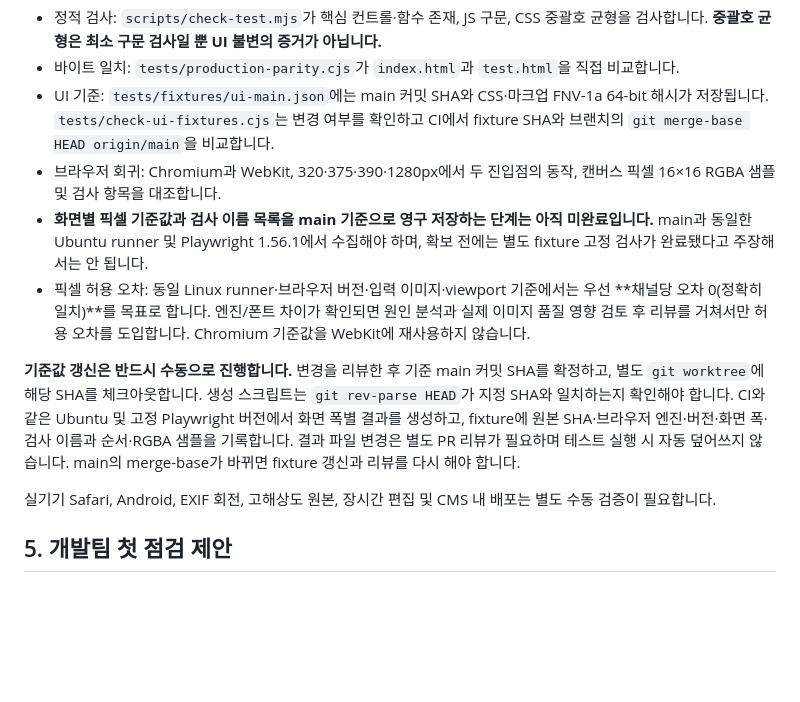
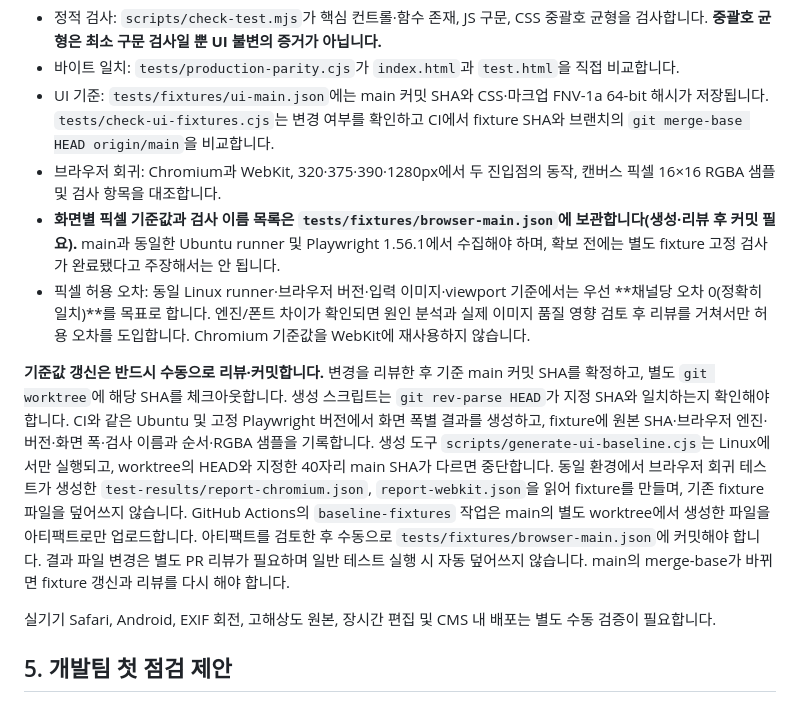
Before and after one commit to photodonga/marking, a Markdown page: docs/CODE_MAP.md, the part around the change. Drawn GitHub-style; blank space fills up the shorter version.

Commit message:
docs: document guarded Linux fixture artifact and manual review

```diff
--- a/docs/CODE_MAP.md
+++ b/docs/CODE_MAP.md
@@ -52,10 +52,10 @@ PWA 시작 URL: test.html (index.html과 바이트 동일)
 - 바이트 일치: `tests/production-parity.cjs`가 `index.html`과 `test.html`을 직접 비교합니다.
 - UI 기준: `tests/fixtures/ui-main.json`에는 main 커밋 SHA와 CSS·마크업 FNV-1a 64-bit 해시가 저장됩니다. `tests/check-ui-fixtures.cjs`는 변경 여부를 확인하고 CI에서 fixture SHA와 브랜치의 `git merge-base HEAD origin/main`을 비교합니다.
 - 브라우저 회귀: Chromium과 WebKit, 320·375·390·1280px에서 두 진입점의 동작, 캔버스 픽셀 16×16 RGBA 샘플 및 검사 항목을 대조합니다.
-- **화면별 픽셀 기준값과 검사 이름 목록을 main 기준으로 영구 저장하는 단계는 아직 미완료입니다.** main과 동일한 Ubuntu runner 및 Playwright 1.56.1에서 수집해야 하며, 확보 전에는 별도 fixture 고정 검사가 완료됐다고 주장해서는 안 됩니다.
+- **화면별 픽셀 기준값과 검사 이름 목록은 `tests/fixtures/browser-main.json`에 보관합니다(생성·리뷰 후 커밋 필요).** main과 동일한 Ubuntu runner 및 Playwright 1.56.1에서 수집해야 하며, 확보 전에는 별도 fixture 고정 검사가 완료됐다고 주장해서는 안 됩니다.
 - 픽셀 허용 오차: 동일 Linux runner·브라우저 버전·입력 이미지·viewport 기준에서는 우선 **채널당 오차 0(정확히 일치)**를 목표로 합니다. 엔진/폰트 차이가 확인되면 원인 분석과 실제 이미지 품질 영향 검토 후 리뷰를 거쳐서만 허용 오차를 도입합니다. Chromium 기준값을 WebKit에 재사용하지 않습니다.
 
-**기준값 갱신은 반드시 수동으로 진행합니다.** 변경을 리뷰한 후 기준 main 커밋 SHA를 확정하고, 별도 `git worktree`에 해당 SHA를 체크아웃합니다. 생성 스크립트는 `git rev-parse HEAD`가 지정 SHA와 일치하는지 확인해야 합니다. CI와 같은 Ubuntu 및 고정 Playwright 버전에서 화면 폭별 결과를 생성하고, fixture에 원본 SHA·브라우저 엔진·버전·화면 폭·검사 이름과 순서·RGBA 샘플을 기록합니다. 결과 파일 변경은 별도 PR 리뷰가 필요하며 테스트 실행 시 자동 덮어쓰지 않습니다. main의 merge-base가 바뀌면 fixture 갱신과 리뷰를 다시 해야 합니다.
+**기준값 갱신은 반드시 수동으로 리뷰·커밋합니다.** 변경을 리뷰한 후 기준 main 커밋 SHA를 확정하고, 별도 `git worktree`에 해당 SHA를 체크아웃합니다. 생성 스크립트는 `git rev-parse HEAD`가 지정 SHA와 일치하는지 확인해야 합니다. CI와 같은 Ubuntu 및 고정 Playwright 버전에서 화면 폭별 결과를 생성하고, fixture에 원본 SHA·브라우저 엔진·버전·화면 폭·검사 이름과 순서·RGBA 샘플을 기록합니다. 생성 도구 `scripts/generate-ui-baseline.cjs`는 Linux에서만 실행되고, worktree의 HEAD와 지정한 40자리 main SHA가 다르면 중단합니다. 동일 환경에서 브라우저 회귀 테스트가 생성한 `test-results/report-chromium.json`, `report-webkit.json`을 읽어 fixture를 만들며, 기존 fixture 파일을 덮어쓰지 않습니다. GitHub Actions의 `baseline-fixtures` 작업은 main의 별도 worktree에서 생성한 파일을 아티팩트로만 업로드합니다. 아티팩트를 검토한 후 수동으로 `tests/fixtures/browser-main.json`에 커밋해야 합니다. 결과 파일 변경은 별도 PR 리뷰가 필요하며 일반 테스트 실행 시 자동 덮어쓰지 않습니다. main의 merge-base가 바뀌면 fixture 갱신과 리뷰를 다시 해야 합니다.
 
 실기기 Safari, Android, EXIF 회전, 고해상도 원본, 장시간 편집 및 CMS 내 배포는 별도 수동 검증이 필요합니다.
 
```
